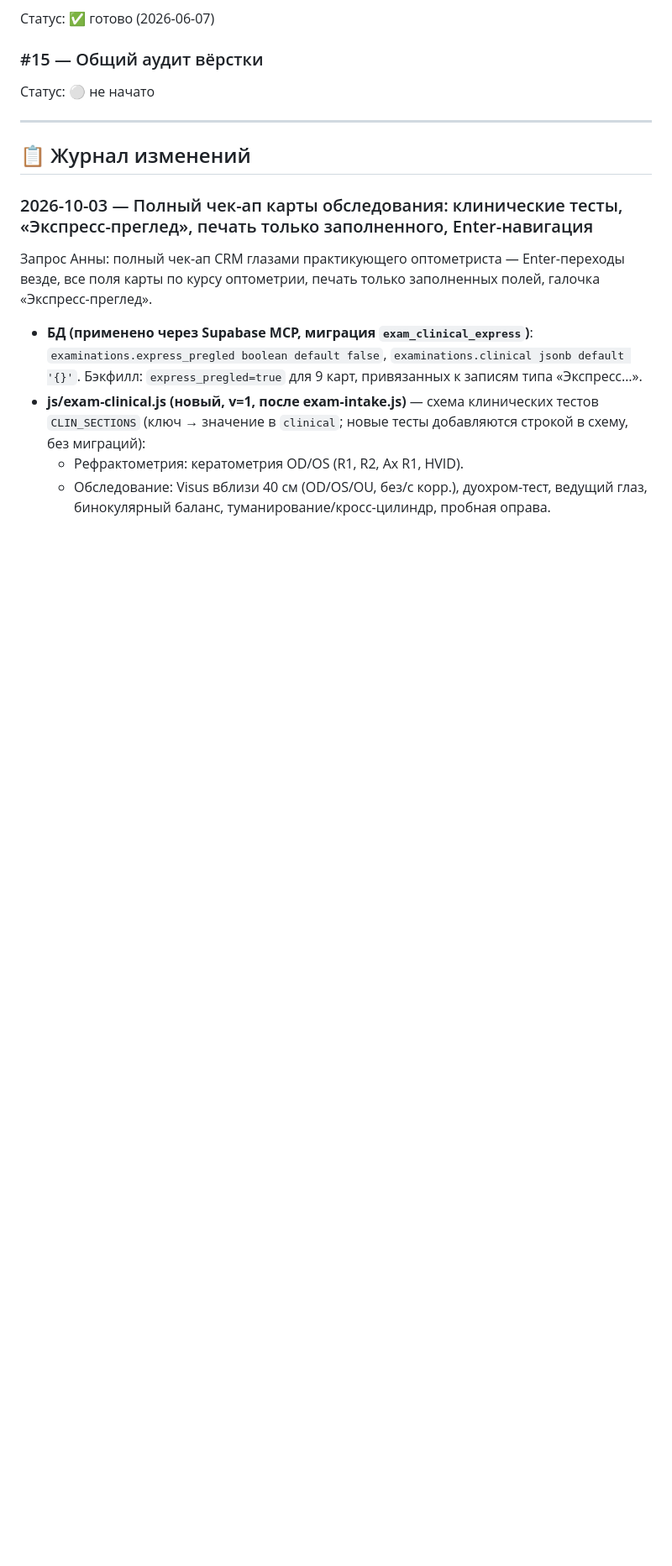
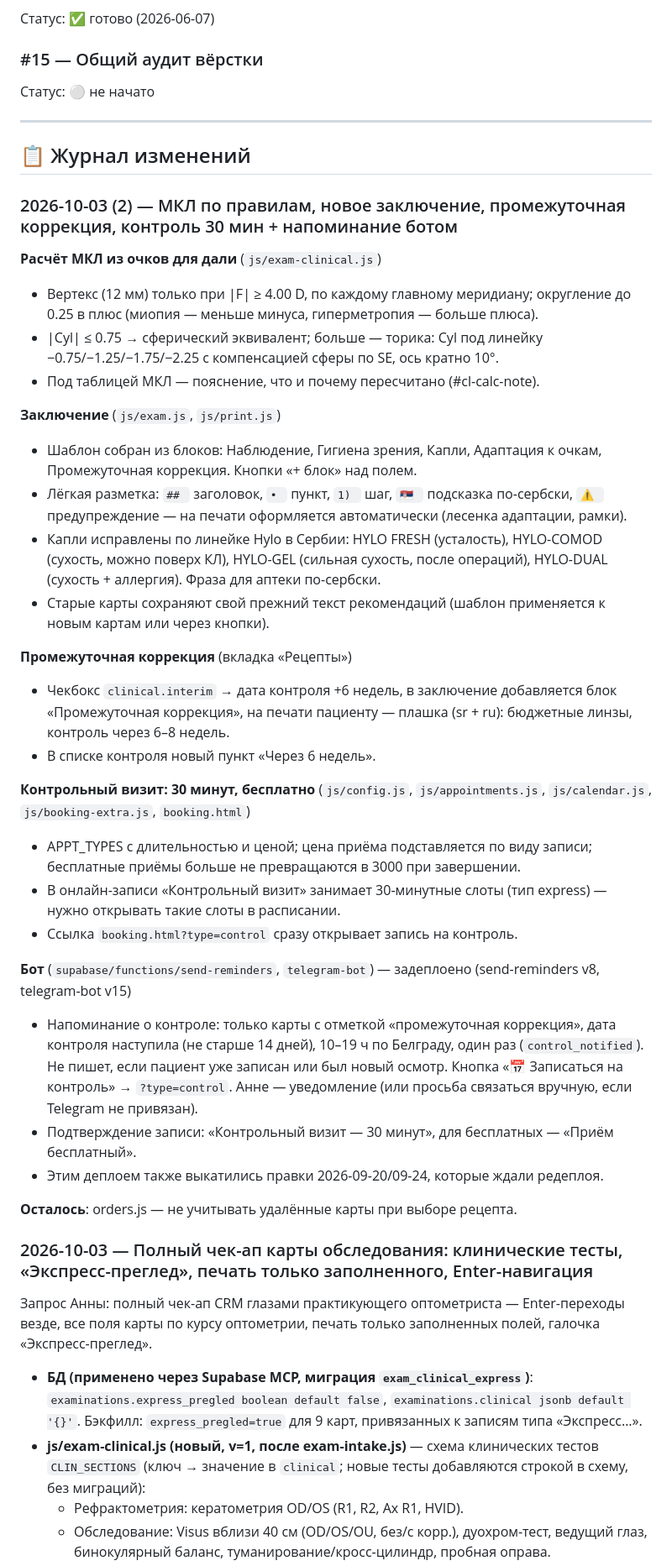
Before and after one commit to AnnaNvslv/anna-novoselova-bot, a Markdown page: FIXES.md, the part around one of its changes. Shown at 84% size. Drawn GitHub-style; blank space fills up the shorter version.

Commit message:
FIXES: 2026-10-03 (2) — МКЛ, заключение, промежуточная коррекция, контроль 30 мин, деплой функций
Co-Authored-By: Claude Opus 5.5 <noreply@anthropic.com>
Claude-Session: https://claude.ai/code/session_01GgBN4Tp3bLZCZqTXjAPm53

```diff
--- a/FIXES.md
+++ b/FIXES.md
@@ -99,6 +99,35 @@
 ---
 
 ## 📋 Журнал изменений
+
+### 2026-10-03 (2) — МКЛ по правилам, новое заключение, промежуточная коррекция, контроль 30 мин + напоминание ботом
+
+**Расчёт МКЛ из очков для дали** (`js/exam-clinical.js`)
+- Вертекс (12 мм) только при |F| ≥ 4.00 D, по каждому главному меридиану; округление до 0.25 в плюс (миопия — меньше минуса, гиперметропия — больше плюса).
+- |Cyl| ≤ 0.75 → сферический эквивалент; больше — торика: Cyl под линейку −0.75/−1.25/−1.75/−2.25 с компенсацией сферы по SE, ось кратно 10°.
+- Под таблицей МКЛ — пояснение, что и почему пересчитано (#cl-calc-note).
+
+**Заключение** (`js/exam.js`, `js/print.js`)
+- Шаблон собран из блоков: Наблюдение, Гигиена зрения, Капли, Адаптация к очкам, Промежуточная коррекция. Кнопки «+ блок» над полем.
+- Лёгкая разметка: `## ` заголовок, `• ` пункт, `1) ` шаг, `🇷🇸 ` подсказка по-сербски, `⚠️ ` предупреждение — на печати оформляется автоматически (лесенка адаптации, рамки).
+- Капли исправлены по линейке Hylo в Сербии: HYLO FRESH (усталость), HYLO-COMOD (сухость, можно поверх КЛ), HYLO-GEL (сильная сухость, после операций), HYLO-DUAL (сухость + аллергия). Фраза для аптеки по-сербски.
+- Старые карты сохраняют свой прежний текст рекомендаций (шаблон применяется к новым картам или через кнопки).
+
+**Промежуточная коррекция** (вкладка «Рецепты»)
+- Чекбокс `clinical.interim` → дата контроля +6 недель, в заключение добавляется блок «Промежуточная коррекция», на печати пациенту — плашка (sr + ru): бюджетные линзы, контроль через 6–8 недель.
+- В списке контроля новый пункт «Через 6 недель».
+
+**Контрольный визит: 30 минут, бесплатно** (`js/config.js`, `js/appointments.js`, `js/calendar.js`, `js/booking-extra.js`, `booking.html`)
+- APPT_TYPES с длительностью и ценой; цена приёма подставляется по виду записи; бесплатные приёмы больше не превращаются в 3000 при завершении.
+- В онлайн-записи «Контрольный визит» занимает 30-минутные слоты (тип express) — нужно открывать такие слоты в расписании.
+- Ссылка `booking.html?type=control` сразу открывает запись на контроль.
+
+**Бот** (`supabase/functions/send-reminders`, `telegram-bot`) — задеплоено (send-reminders v8, telegram-bot v15)
+- Напоминание о контроле: только карты с отметкой «промежуточная коррекция», дата контроля наступила (не старше 14 дней), 10–19 ч по Белграду, один раз (`control_notified`). Не пишет, если пациент уже записан или был новый осмотр. Кнопка «📅 Записаться на контроль» → `?type=control`. Анне — уведомление (или просьба связаться вручную, если Telegram не привязан).
+- Подтверждение записи: «Контрольный визит — 30 минут», для бесплатных — «Приём бесплатный».
+- Этим деплоем также выкатились правки 2026-09-20/09-24, которые ждали редеплоя.
+
+**Осталось**: orders.js — не учитывать удалённые карты при выборе рецепта.
 
 ### 2026-10-03 — Полный чек-ап карты обследования: клинические тесты, «Экспресс-преглед», печать только заполненного, Enter-навигация
 Запрос Анны: полный чек-ап CRM глазами практикующего оптометриста — Enter-переходы везде, все поля карты по курсу оптометрии, печать только заполненных полей, галочка «Экспресс-преглед».
```
Also changed, not shown: other parts of FIXES.md (+6 -5 lines).
